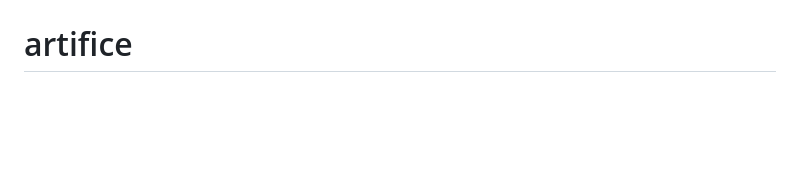
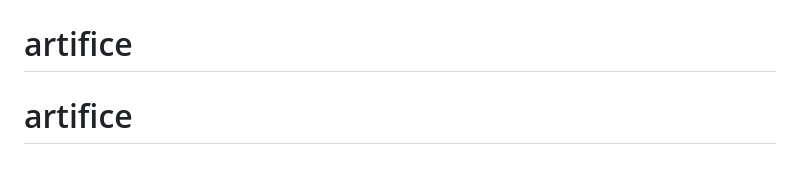
Before and after one commit to renaise/artifice, a Markdown page: README.md, the part around the change. Drawn GitHub-style; blank space fills up the shorter version.

```diff
--- a/README.md
+++ b/README.md
@@ -71,3 +71,4 @@ This section has moved here: [https://facebook.github.io/create-react-app/docs/t
 # artifice
 # artifice
 # artifice
+# artifice
```
